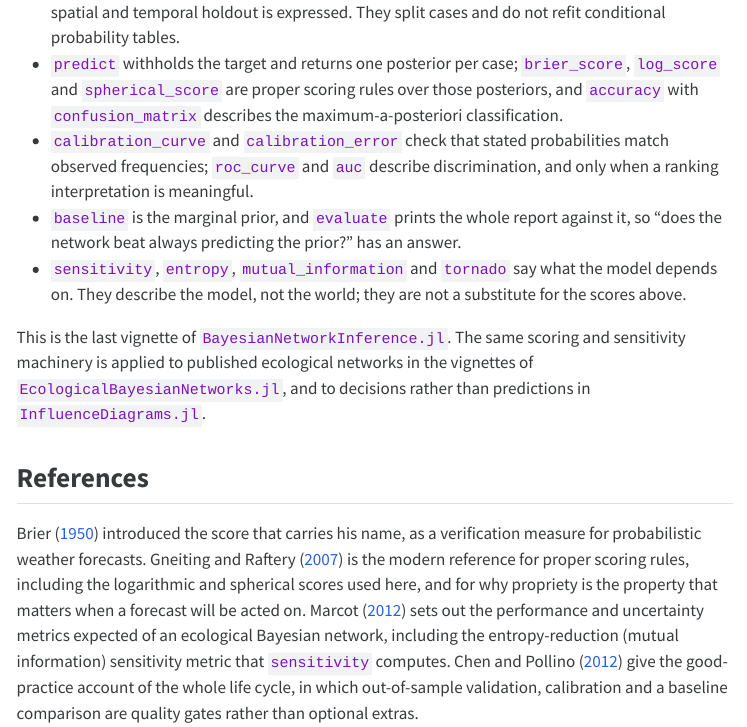
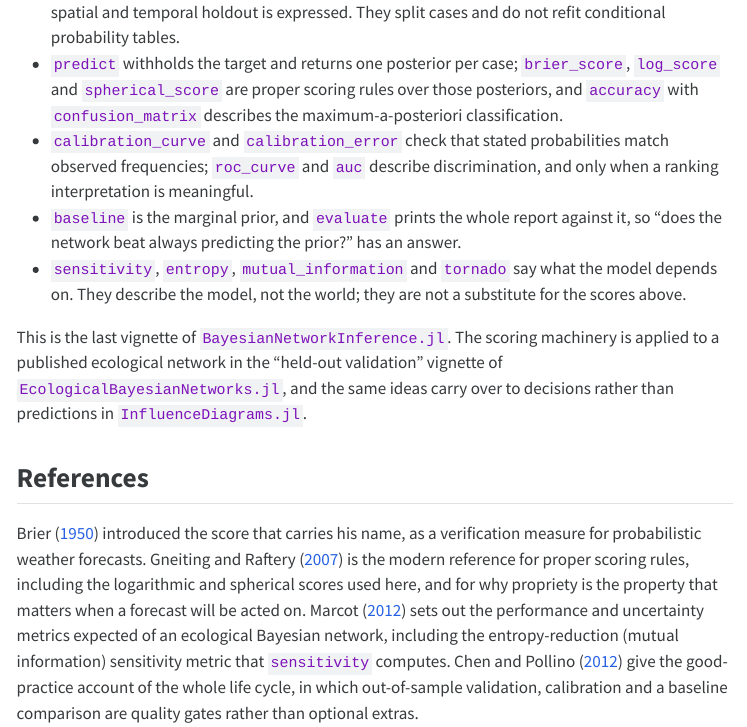
Before and after one commit to ecorecipes/BayesianNetworkInference.jl, a Quarto document (vignettes/05_validation_and_scoring/05_validation_and_scoring.qmd): the page in a window 1100 px wide, from 7510 px down. The pictures show the output file vignettes/05_validation_and_scoring/05_validation_and_scoring.html that the author committed with the source, opened offline; menus at the side of the page are left out; long lines of code are wrapped.

Commit message:
Point the closing cross-reference at a vignette that exists
The scoring vignette claimed the same scoring *and sensitivity* machinery is
applied to published ecological networks "in the vignettes of
EcologicalBayesianNetworks.jl". Grepping all eight of those vignettes for
`sensitivity`, `tornado` or `mutual_information` returns nothing; the scoring
half is true of exactly one of them. Name it.

Claude-Session: https://claude.ai/code/session_013yKv48JQ4BL2mmaREQycHF

```diff
--- a/vignettes/05_validation_and_scoring/05_validation_and_scoring.qmd
+++ b/vignettes/05_validation_and_scoring/05_validation_and_scoring.qmd
@@ -251,10 +251,10 @@ the extremes: how far a single finding could move the answer.
   on. They describe the model, not the world; they are not a substitute for the scores
   above.
 
-This is the last vignette of `BayesianNetworkInference.jl`. The same scoring and
-sensitivity machinery is applied to published ecological networks in the vignettes of
-`EcologicalBayesianNetworks.jl`, and to decisions rather than predictions in
-`InfluenceDiagrams.jl`.
+This is the last vignette of `BayesianNetworkInference.jl`. The scoring machinery is
+applied to a published ecological network in the "held-out validation" vignette of
+`EcologicalBayesianNetworks.jl`, and the same ideas carry over to decisions rather than
+predictions in `InfluenceDiagrams.jl`.
 
 ## References
 
```
Also changed, not shown: docs/src/tutorials/05_validation_and_scoring.md, vignettes/05_validation_and_scoring/05_validation_and_scoring.html, vignettes/05_validation_and_scoring/05_validation_and_scoring.md, vignettes/05_validation_and_scoring/05_validation_and_scoring.pdf.
